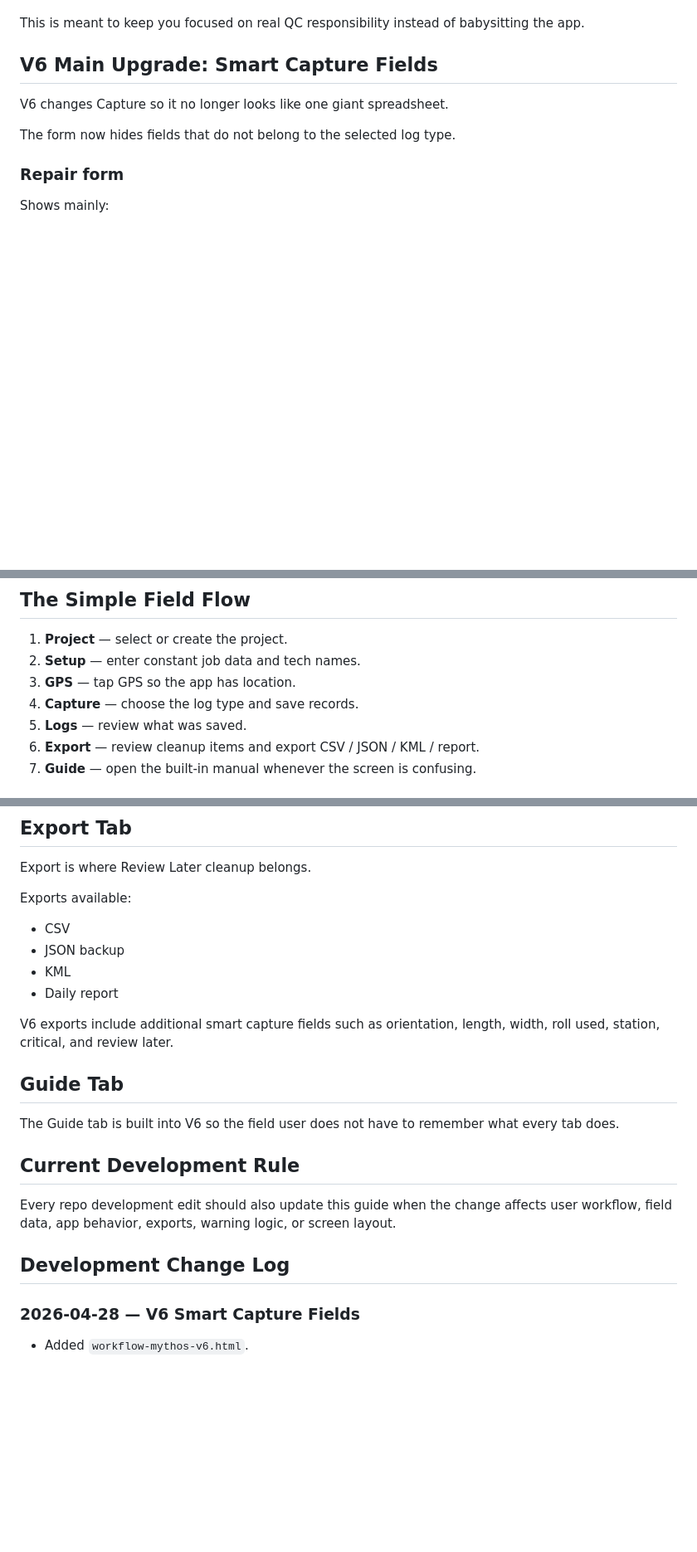
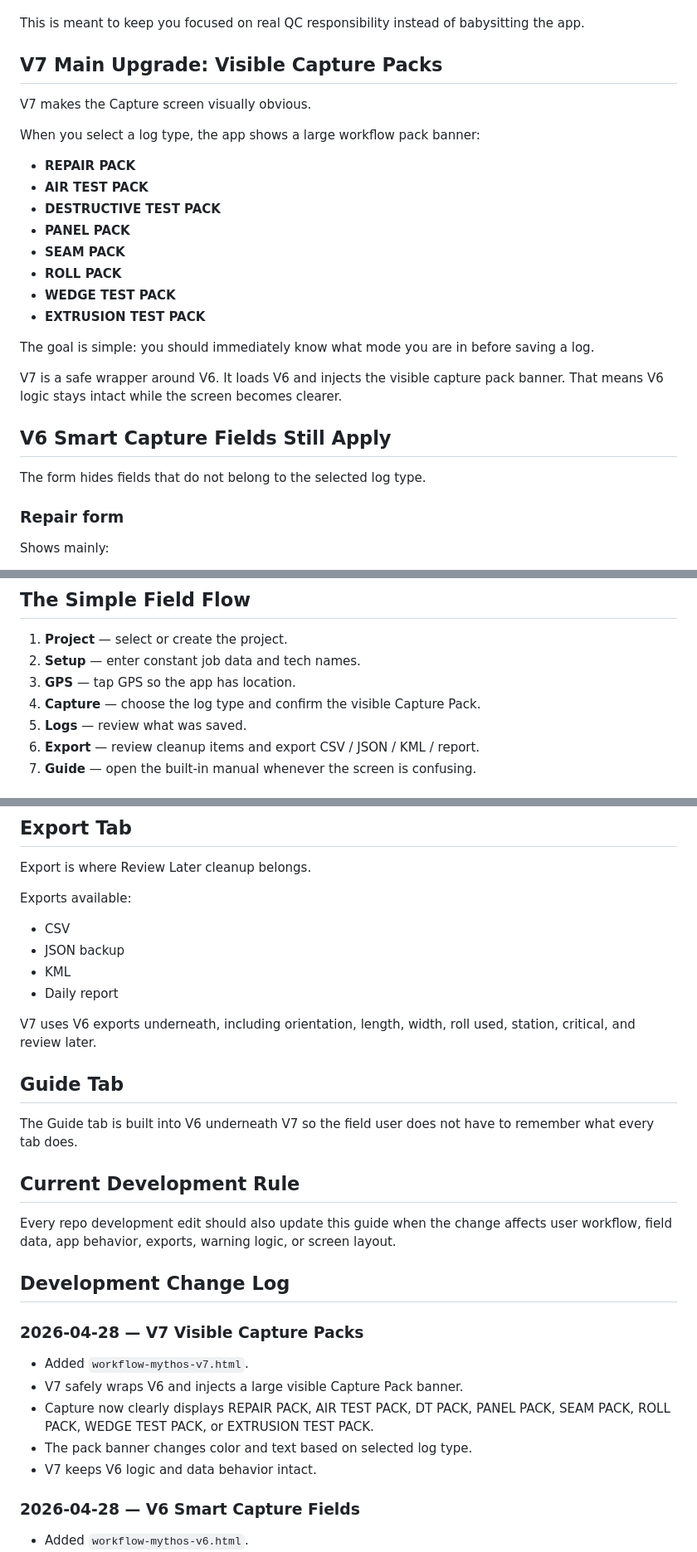
Before and after one commit to largentseahawk80-lgtm/field-app, a Markdown page: MYTHOS_USER_GUIDE.md, 3 parts joined by grey strips. Shown at 83% size. GitHub-like rendering; blank space fills up the shorter version.

Commit message:
Update guide for Mythos V7 visible capture packs

```diff
--- a/MYTHOS_USER_GUIDE.md
+++ b/MYTHOS_USER_GUIDE.md
@@ -26,11 +26,28 @@ It separates checks into three buckets:
 
 This is meant to keep you focused on real QC responsibility instead of babysitting the app.
 
-## V6 Main Upgrade: Smart Capture Fields
+## V7 Main Upgrade: Visible Capture Packs
 
-V6 changes Capture so it no longer looks like one giant spreadsheet.
+V7 makes the Capture screen visually obvious.
 
-The form now hides fields that do not belong to the selected log type.
+When you select a log type, the app shows a large workflow pack banner:
+
+- **REPAIR PACK**
+- **AIR TEST PACK**
+- **DESTRUCTIVE TEST PACK**
+- **PANEL PACK**
+- **SEAM PACK**
+- **ROLL PACK**
+- **WEDGE TEST PACK**
+- **EXTRUSION TEST PACK**
+
+The goal is simple: you should immediately know what mode you are in before saving a log.
+
+V7 is a safe wrapper around V6. It loads V6 and injects the visible capture pack banner. That means V6 logic stays intact while the screen becomes clearer.
+
+## V6 Smart Capture Fields Still Apply
+
+The form hides fields that do not belong to the selected log type.
 
 ### Repair form
 
@@ -164,7 +181,7 @@ These belong mostly in Export review, not as constant interruptions.
 1. **Project** — select or create the project.
 2. **Setup** — enter constant job data and tech names.
 3. **GPS** — tap GPS so the app has location.
-4. **Capture** — choose the log type and save records.
+4. **Capture** — choose the log type and confirm the visible Capture Pack.
 5. **Logs** — review what was saved.
 6. **Export** — review cleanup items and export CSV / JSON / KML / report.
 7. **Guide** — open the built-in manual whenever the screen is confusing.
@@ -262,17 +279,25 @@ Exports available:
 - KML
 - Daily report
 
-V6 exports include additional smart capture fields such as orientation, length, width, roll used, station, critical, and review later.
+V7 uses V6 exports underneath, including orientation, length, width, roll used, station, critical, and review later.
 
 ## Guide Tab
 
-The Guide tab is built into V6 so the field user does not have to remember what every tab does.
+The Guide tab is built into V6 underneath V7 so the field user does not have to remember what every tab does.
 
 ## Current Development Rule
 
 Every repo development edit should also update this guide when the change affects user workflow, field data, app behavior, exports, warning logic, or screen layout.
 
 ## Development Change Log
+
+### 2026-04-28 — V7 Visible Capture Packs
+
+- Added `workflow-mythos-v7.html`.
+- V7 safely wraps V6 and injects a large visible Capture Pack banner.
+- Capture now clearly displays REPAIR PACK, AIR TEST PACK, DT PACK, PANEL PACK, SEAM PACK, ROLL PACK, WEDGE TEST PACK, or EXTRUSION TEST PACK.
+- The pack banner changes color and text based on selected log type.
+- V7 keeps V6 logic and data behavior intact.
 
 ### 2026-04-28 — V6 Smart Capture Fields
 
```
Also changed, not shown: other parts of MYTHOS_USER_GUIDE.md (+4 -4 lines).
